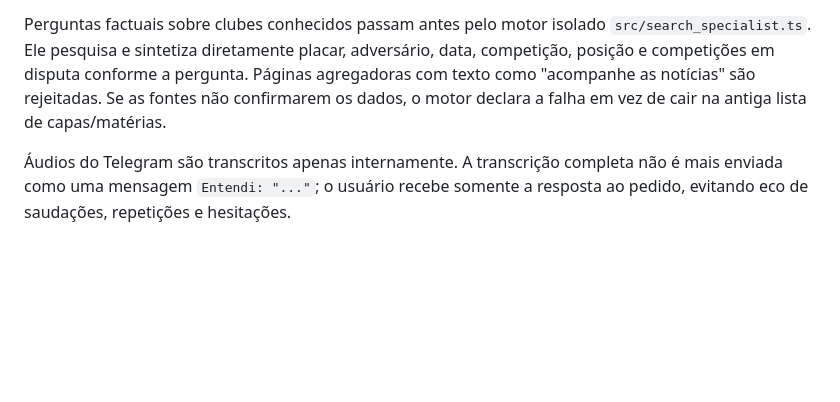
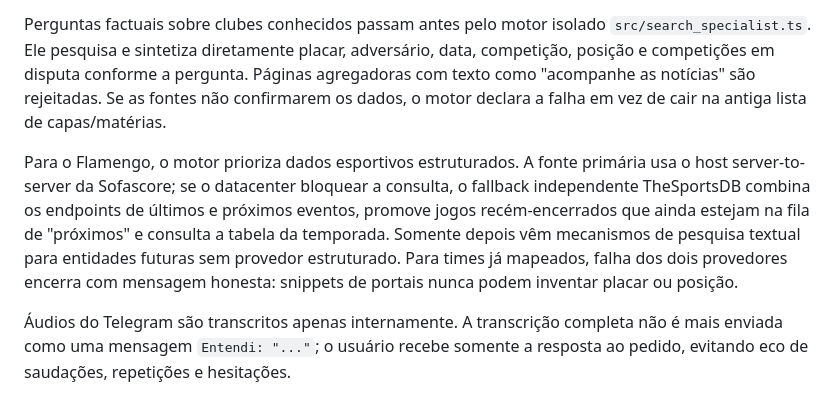
Before and after one commit to wemersonmachado/hermes-agent, a Markdown page: cloud/hermes-worker/README.md, the part around the change. Drawn GitHub-style; blank space fills up the shorter version.

Commit message:
docs(search): record structured sports provider contract

```diff
--- a/cloud/hermes-worker/README.md
+++ b/cloud/hermes-worker/README.md
@@ -49,6 +49,15 @@ pergunta. Páginas agregadoras com texto como "acompanhe as notícias" são
 rejeitadas. Se as fontes não confirmarem os dados, o motor declara a falha em
 vez de cair na antiga lista de capas/matérias.
 
+Para o Flamengo, o motor prioriza dados esportivos estruturados. A fonte
+primária usa o host server-to-server da Sofascore; se o datacenter bloquear a
+consulta, o fallback independente TheSportsDB combina os endpoints de últimos
+e próximos eventos, promove jogos recém-encerrados que ainda estejam na fila de
+"próximos" e consulta a tabela da temporada. Somente depois vêm mecanismos de
+pesquisa textual para entidades futuras sem provedor estruturado. Para times já
+mapeados, falha dos dois provedores encerra com mensagem honesta: snippets de
+portais nunca podem inventar placar ou posição.
+
 Áudios do Telegram são transcritos apenas internamente. A transcrição completa
 não é mais enviada como uma mensagem `Entendi: "..."`; o usuário recebe somente
 a resposta ao pedido, evitando eco de saudações, repetições e hesitações.
```
